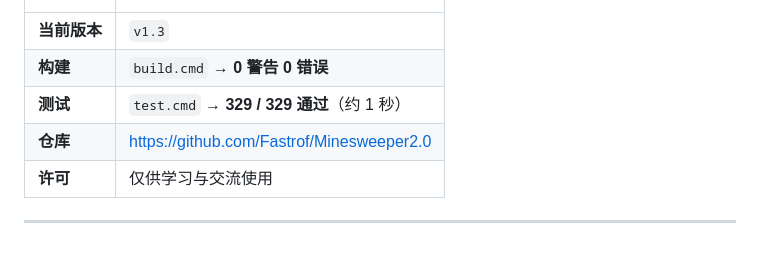
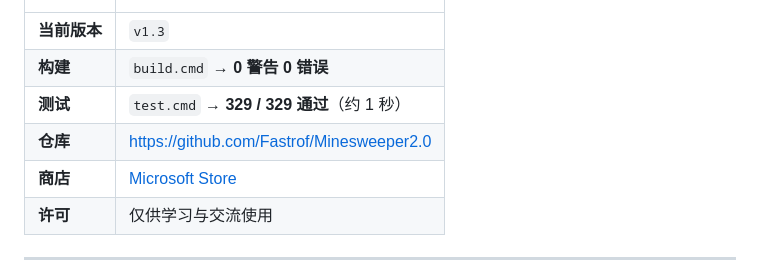
Before and after one commit to Fastrof/Minesweeper2.0, a Markdown page: README.md, the part around the change. Drawn GitHub-style; blank space fills up the shorter version.

Commit message:
文档：补充 Microsoft Store 上架链接（中英 README）

```diff
--- a/README.md
+++ b/README.md
@@ -16,6 +16,7 @@
 | **构建** | `build.cmd` → **0 警告 0 错误** |
 | **测试** | `test.cmd` → **329 / 329 通过**（约 1 秒） |
 | **仓库** | https://github.com/Fastrof/Minesweeper2.0 |
+| **商店** | [Microsoft Store](https://apps.microsoft.com/detail/9NKR2M2ZDDL3) |
 | **许可** | 仅供学习与交流使用 |
 
 ---
```
Also changed, not shown: README.en.md (+1 -0 lines).
